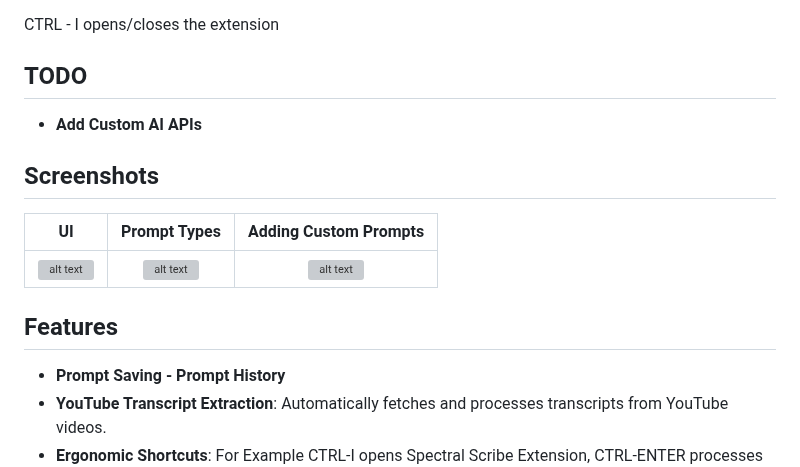
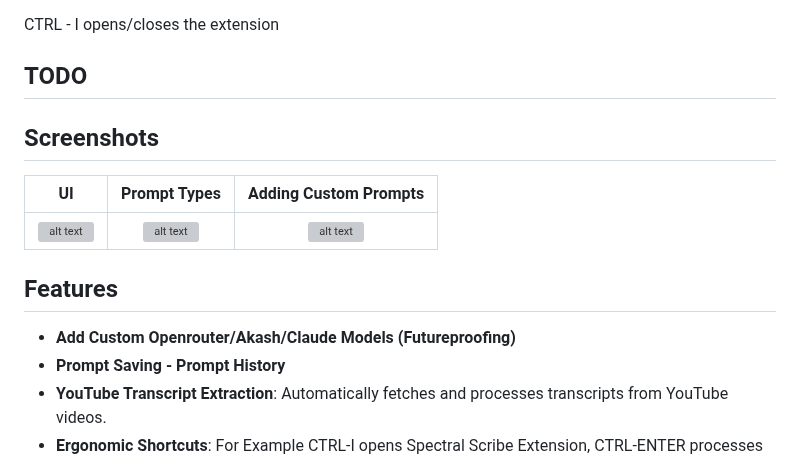
Before and after one commit to SimonPhoenix96/spectral-scribe, a Markdown page: README.md, the part around the change. Drawn GitHub-style; grey boxes are pictures that could not be loaded.

```diff
--- a/README.md
+++ b/README.md
@@ -12,7 +12,7 @@ It offers various functionalities for processing and analyzing text from YouTube
 CTRL - I opens/closes the extension
 
 ## TODO
-- **Add Custom AI APIs**
+
 
 ## Screenshots
 
@@ -21,6 +21,7 @@ UI             |  Prompt Types | Adding Custom Prompts |
 ![alt text](https://github.com/SimonPhoenix96/spectral-scribe/blob/main/resources/spectralscribe-screenshot-01.png)  |  ![alt text](https://github.com/SimonPhoenix96/spectral-scribe/blob/main/resources/spectralscribe-screenshot-02.png) |  ![alt text](https://github.com/SimonPhoenix96/spectral-scribe/blob/main/resources/spectralscribe-screenshot-03.png)
 
 ## Features
+- **Add Custom Openrouter/Akash/Claude Models (Futureproofing)**
 - **Prompt Saving - Prompt History**
 - **YouTube Transcript Extraction**: Automatically fetches and processes transcripts from YouTube videos.
 - **Ergonomic Shortcuts**: For Example CTRL-I opens Spectral Scribe Extension, CTRL-ENTER processes the prompt
```
